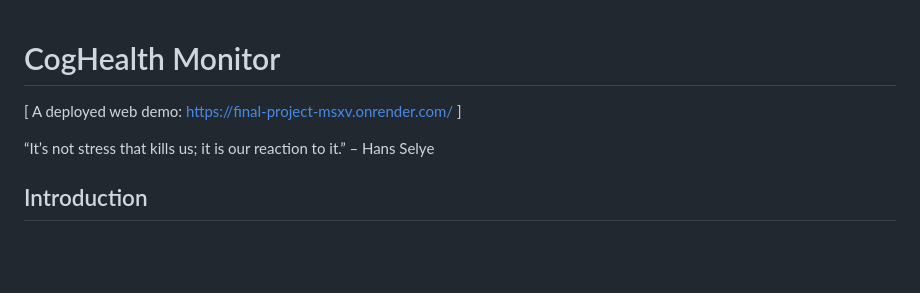
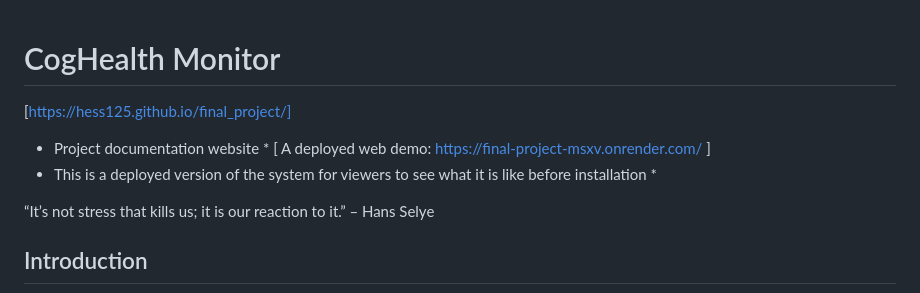
Before and after one commit to hess125/final_project, a Markdown page: README.md, the part around the change. GitHub-like rendering; blank space fills up the shorter version.

```diff
--- a/README.md
+++ b/README.md
@@ -1,6 +1,9 @@
 # CogHealth Monitor
 
+[https://hess125.github.io/final_project/]
+* Project documentation website *
 [ A deployed web demo: https://final-project-msxv.onrender.com/ ]
+* This is a deployed version of the system for viewers to see what it is like before installation *
 
 “It’s not stress that kills us; it is our reaction to it.” – Hans Selye
 
```
